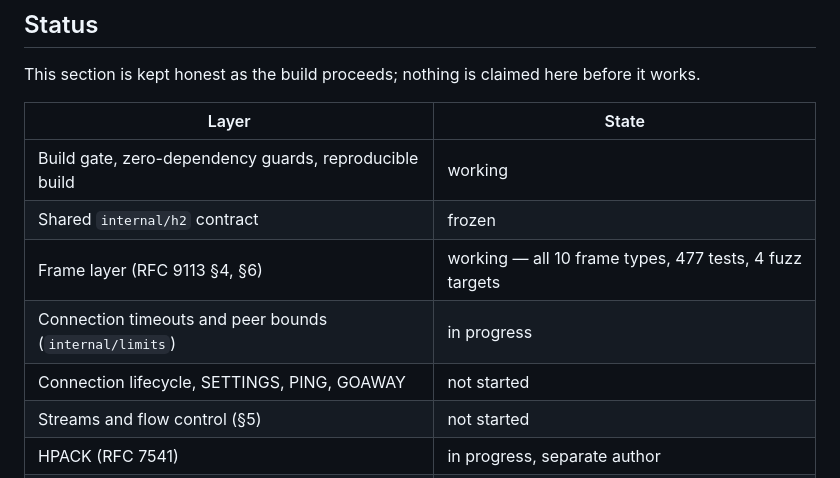
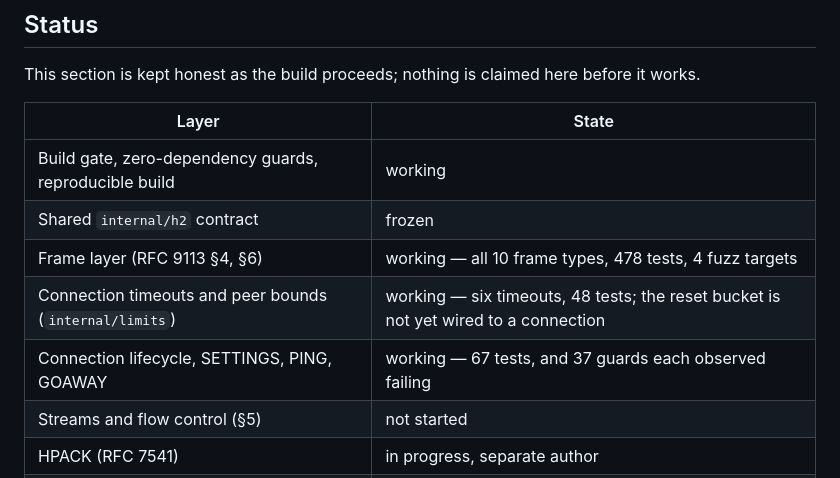
Before and after one commit to choksi2212/zerodeps-hackk, a Markdown page: README.md, the part around the change. Rendered like a GitHub page.

Commit message:
docs: mark the connection layer working in the status table
The frame layer's count was one behind — the atomic maximum frame size
added a test after the number was written. Both counts are every PASS the
verbose runner prints, subtests included, which is how the 477 was
arrived at and therefore the only figure the two can be compared under.

internal/limits is called working rather than done: the six timeouts are
in force and tested, but the CVE-2023-44487 reset bucket in it is not yet
held by anything, and a limit nothing calls is not a limit. The table says
so rather than letting "working" cover it.

```diff
--- a/README.md
+++ b/README.md
@@ -12,9 +12,9 @@ This section is kept honest as the build proceeds; nothing is claimed here befor
 |---|---|
 | Build gate, zero-dependency guards, reproducible build | working |
 | Shared `internal/h2` contract | frozen |
-| Frame layer (RFC 9113 §4, §6) | working — all 10 frame types, 477 tests, 4 fuzz targets |
-| Connection timeouts and peer bounds (`internal/limits`) | in progress |
-| Connection lifecycle, SETTINGS, PING, GOAWAY | not started |
+| Frame layer (RFC 9113 §4, §6) | working — all 10 frame types, 478 tests, 4 fuzz targets |
+| Connection timeouts and peer bounds (`internal/limits`) | working — six timeouts, 48 tests; the reset bucket is not yet wired to a connection |
+| Connection lifecycle, SETTINGS, PING, GOAWAY | working — 67 tests, and 37 guards each observed failing |
 | Streams and flow control (§5) | not started |
 | HPACK (RFC 7541) | in progress, separate author |
 | Request semantics (§8), static file handler | not started |
```
